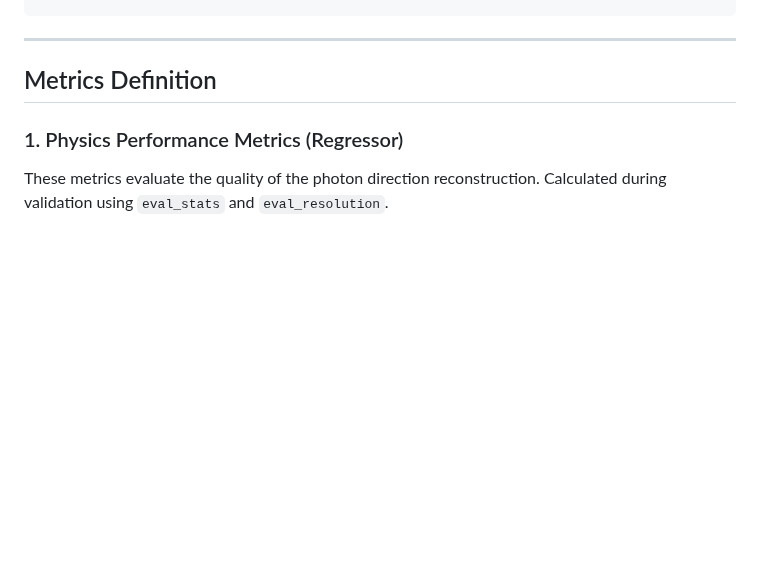
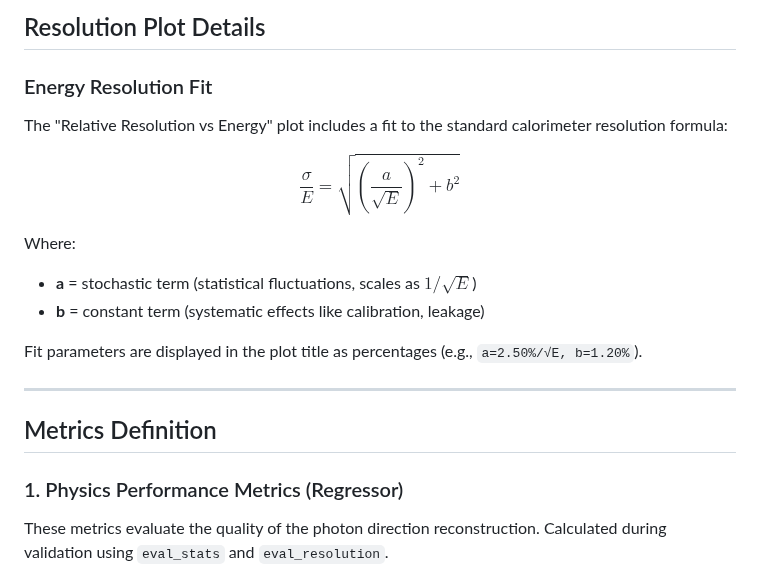
Before and after one commit to weiyuanli-icepp/xec-ml-wl, a Markdown page: docs/operations/artifacts.md, the part around one of its changes. GitHub-like rendering; blank space fills up the shorter version.

```diff
--- a/docs/operations/artifacts.md
+++ b/docs/operations/artifacts.md
@@ -218,3 +275,16 @@ $ mlflow ui --backend-store-uri sqlite:///$(pwd)/mlruns.db --host 127.0.0.1 --po
+## Resolution Plot Details
+
+### Energy Resolution Fit
+
+The "Relative Resolution vs Energy" plot includes a fit to the standard calorimeter resolution formula:
+
+$$\frac{\sigma}{E} = \sqrt{\left(\frac{a}{\sqrt{E}}\right)^2 + b^2}$$
+
+Where:
+- **a** = stochastic term (statistical fluctuations, scales as $1/\sqrt{E}$)
+- **b** = constant term (systematic effects like calibration, leakage)
+
+Fit parameters are displayed in the plot title as percentages (e.g., `a=2.50%/√E, b=1.20%`).
 
 ---
 
```
Also changed, not shown: other parts of docs/operations/artifacts.md (+57 -0 lines).
